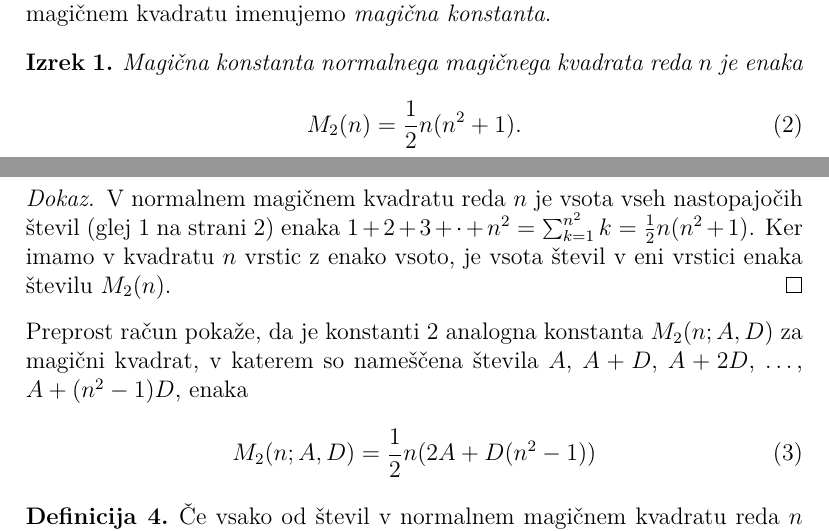
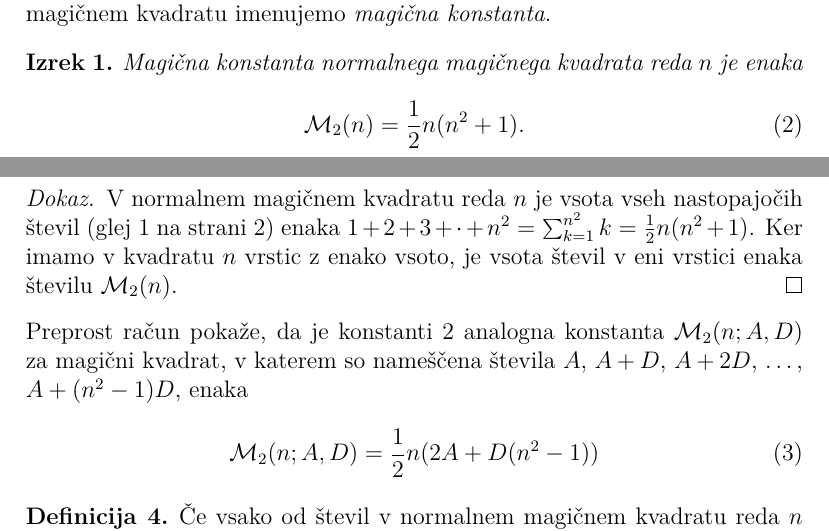
Before and after one commit to krstincanja-boop/Racunalniski-praktikum, a LaTeX document (06-magicni-kvadrati/magic.tex): two parts of pages 3 and 4 of 5, joined at a grey line, cut so that both start at the same text. Compiled offline with pdfLaTeX.

Commit message:
definicija novega ukaza za magično konstanto

```diff
--- a/06-magicni-kvadrati/magic.tex
+++ b/06-magicni-kvadrati/magic.tex
@@ -7,6 +7,7 @@
 \usepackage{amsthm}
 \usepackage{url}
 \usepackage{booktabs}
+\newcommand{\m}{\mathcal{M}_2}
 {\theoremstyle{definition}
 \newtheorem{Definicija}{Definicija}}
 {\theoremstyle{plain}
@@ -178,7 +179,7 @@ in zato kvadrat ni normalen.
       \label{eq:mc}
       % Okolje `equation` je že prikazni matematični način,
       % zato tu izraz vpišite brez `\[` in `\]`.
-      M_2(n) = \frac{1}{2} n (n^2+1).
+      \m(n) = \frac{1}{2} n (n^2+1).
    \end{equation}
 \end{Izrek}
 
@@ -188,14 +189,14 @@ in zato kvadrat ni normalen.
    \(1 + 2 + 3 + \cdot + {n^2} = \sum_{k=1}^{n^2} k = \frac{1}{2} n (n^2+1)\).
    Ker imamo
    v kvadratu \(n\) vrstic z enako vsoto, je vsota števil v eni vrstici
-   enaka številu \(M_2(n)\). % sklica: eq:numbers, eq:numbers
+   enaka številu \(\m(n)\). % sklica: eq:numbers, eq:numbers
 \end{proof}
 
 Preprost račun pokaže, da je konstanti \ref{eq:mc} analogna konstanta
-\(M_2(n;A,D)\) za magični kvadrat, v katerem so nameščena števila
+\(\m(n;A,D)\) za magični kvadrat, v katerem so nameščena števila
 \(A\), \(A+D\), \(A+2D\), \ldots, \(A+(n^2-1)D\), enaka % sklic: eq:mc
 \begin{equation}
-   M_2(n;A,D) = \frac{1}{2} n (2A + D(n^2-1))
+   \m(n;A,D) = \frac{1}{2} n (2A + D(n^2-1))
 \end{equation}
 
 \begin{Definicija}
```
